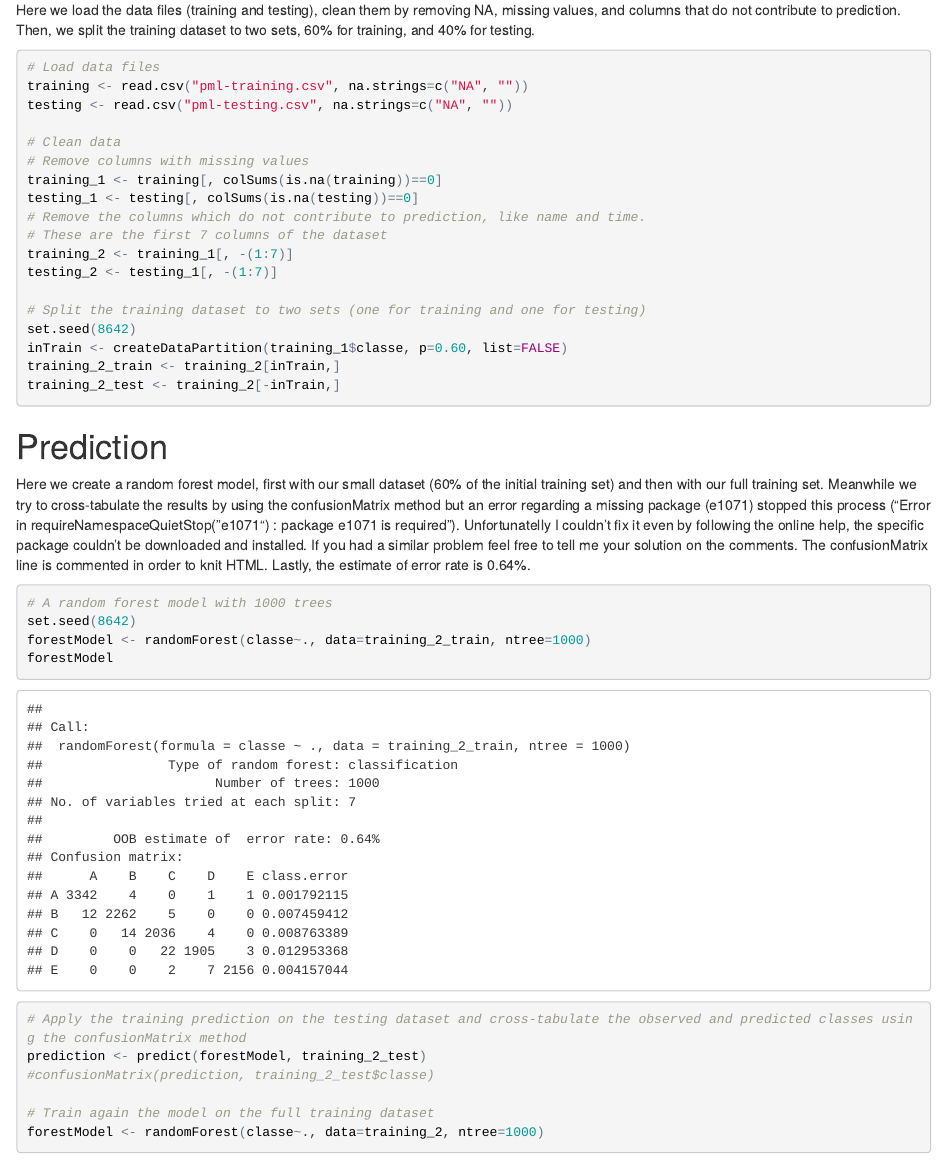
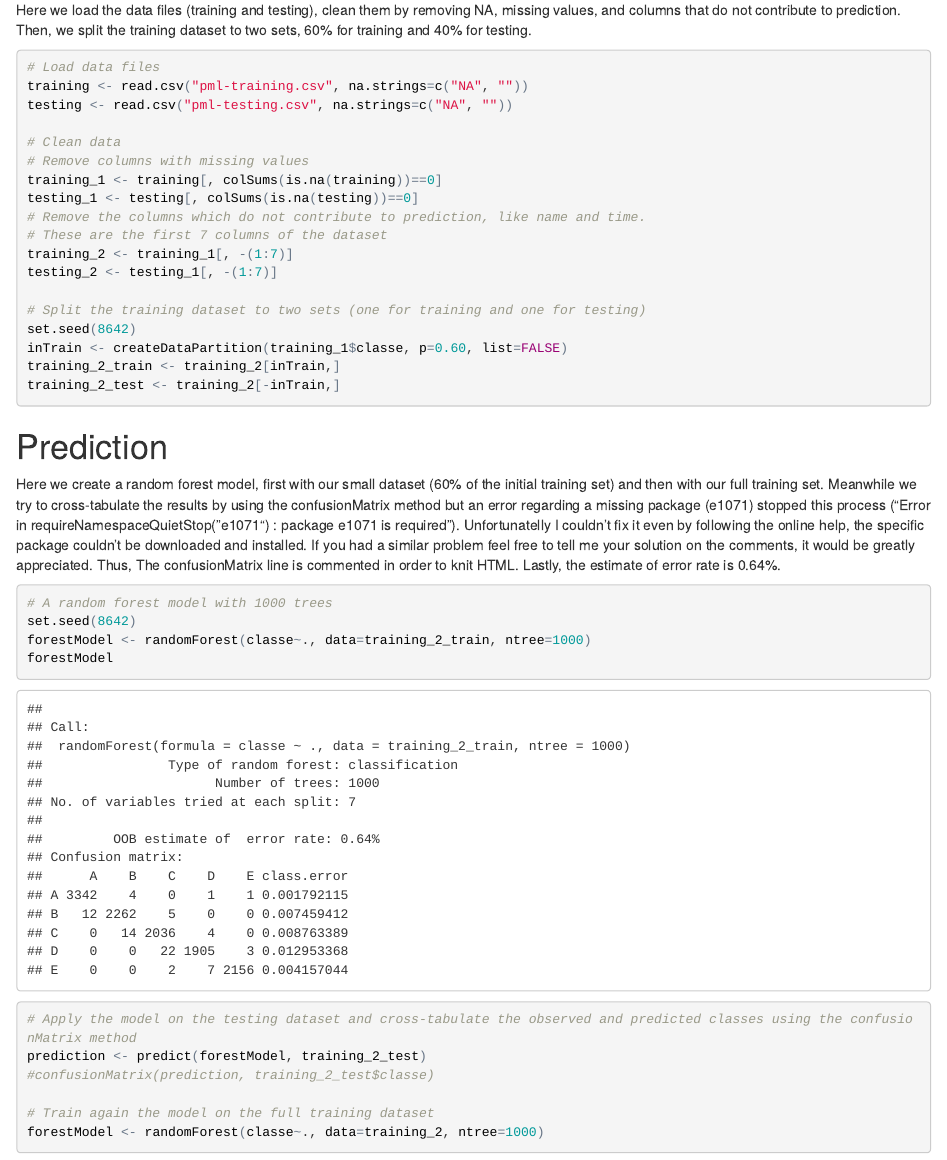
Before and after one commit to tzalex/pml, an R Markdown document (pml_cp.Rmd): the page in a window 1100 px wide, from 1100 px down. The pictures show the output file pml_cp.html that the author committed with the source, opened offline.

Commit message:
Add files via upload

````diff
--- a/pml_cp.Rmd
+++ b/pml_cp.Rmd
@@ -21,7 +21,7 @@ library(randomForest)
 ```
 
 # Load and process the data
-Here we load the data files (training and testing), clean them by removing NA,  missing values, and columns that do not contribute to prediction. Then, we split the training dataset to two sets, 60% for training, and 40% for testing.
+Here we load the data files (training and testing), clean them by removing NA,  missing values, and columns that do not contribute to prediction. Then, we split the training dataset to two sets, 60% for training and 40% for testing.
 ```{r}
 # Load data files
 training <- read.csv("pml-training.csv", na.strings=c("NA", ""))
@@ -44,14 +44,14 @@ training_2_test <- training_2[-inTrain,]
 ```
 
 # Prediction
-Here we create a random forest model, first with our small dataset (60% of the initial training set) and then with our full training set. Meanwhile we try to cross-tabulate the results by using the confusionMatrix method but an error regarding a missing package (e1071) stopped this process ("Error in requireNamespaceQuietStop("e1071") : package e1071 is required"). Unfortunatelly I couldn't fix it even by following the online help, the specific package couldn't be downloaded and installed. If you had a similar problem feel free to tell me your solution on the comments. The confusionMatrix line is commented in order to knit HTML. Lastly, the estimate of error rate is 0.64%.
+Here we create a random forest model, first with our small dataset (60% of the initial training set) and then with our full training set. Meanwhile we try to cross-tabulate the results by using the confusionMatrix method but an error regarding a missing package (e1071) stopped this process ("Error in requireNamespaceQuietStop("e1071") : package e1071 is required"). Unfortunatelly I couldn't fix it even by following the online help, the specific package couldn't be downloaded and installed. If you had a similar problem feel free to tell me your solution on the comments, it would be greatly appreciated. Thus, The confusionMatrix line is commented in order to knit HTML. Lastly, the estimate of error rate is 0.64%.
 ```{r}
 # A random forest model with 1000 trees
 set.seed(8642)
 forestModel <- randomForest(classe~., data=training_2_train, ntree=1000)
 forestModel
 
-# Apply the training prediction on the testing dataset and cross-tabulate the observed and predicted classes using the confusionMatrix method
+# Apply the model on the testing dataset and cross-tabulate the observed and predicted classes using the confusionMatrix method
 prediction <- predict(forestModel, training_2_test)
 #confusionMatrix(prediction, training_2_test$classe)
 
````
Also changed, not shown: pml_cp.html, pml_cp.md.
